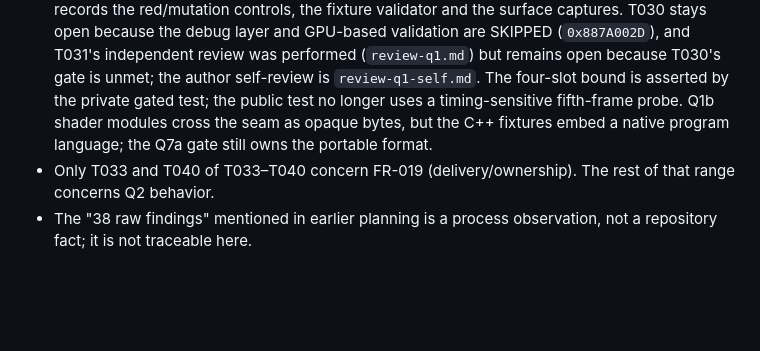
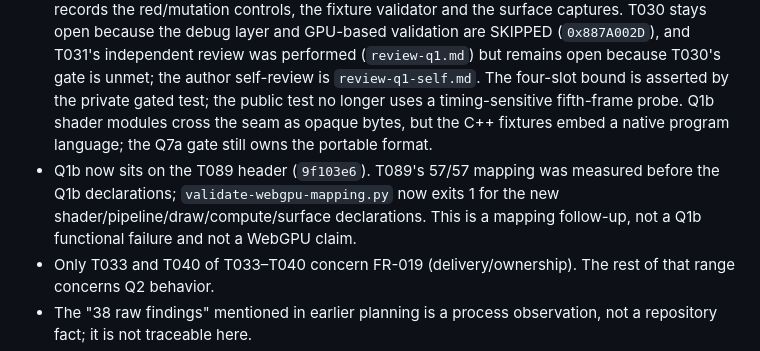
Before and after one commit to yhyu13/DOOM3_AINative, a Markdown page: specs/004-quality-renderer/traceability.md, the part around the change. GitHub-like rendering; blank space fills up the shorter version.

```diff
--- a/specs/004-quality-renderer/traceability.md
+++ b/specs/004-quality-renderer/traceability.md
@@ -48,6 +48,7 @@ Evidence files: `evidence-rhi-contract.md`, `evidence-q0.md`, `evidence-q1a.md`,
 - Q1a T012–T021 are recorded as complete in `tasks.md` and `evidence-q1a.md`. Debug layer and GPU-based validation were attempted and SKIPPED with `hr=0x887A002D`; this blocks full Q1 (T030/T031), not the Q1a slice. The Q1a review is agent-authored; no human sign-off is recorded.
 - T004 and T005 were signed off on 2026-10-28 on `11ea64a` by a non-author agent reviewer, after an earlier attempt was withdrawn and the gate bypasses were fixed. A human/owner sign-off is not recorded and remains a caveat. T005's validator checks structure rather than the truth of results or permissions; stage evidence remains open.
 - Q1b T022–T029 ran 17 CTest cases in Debug and Release on both adapters; `evidence-q1.md` records the red/mutation controls, the fixture validator and the surface captures. T030 stays open because the debug layer and GPU-based validation are SKIPPED (`0x887A002D`), and T031's independent review was performed (`review-q1.md`) but remains open because T030's gate is unmet; the author self-review is `review-q1-self.md`. The four-slot bound is asserted by the private gated test; the public test no longer uses a timing-sensitive fifth-frame probe. Q1b shader modules cross the seam as opaque bytes, but the C++ fixtures embed a native program language; the Q7a gate still owns the portable format.
+- Q1b now sits on the T089 header (`9f103e6`). T089's 57/57 mapping was measured before the Q1b declarations; `validate-webgpu-mapping.py` now exits 1 for the new shader/pipeline/draw/compute/surface declarations. This is a mapping follow-up, not a Q1b functional failure and not a WebGPU claim.
 - Only T033 and T040 of T033–T040 concern FR-019 (delivery/ownership). The rest of that range concerns Q2 behavior.
 - The "38 raw findings" mentioned in earlier planning is a process observation, not a repository fact; it is not traceable here.
 - A task ID in these tables is a plan reference. It becomes evidence only when its own command output exists and is recorded.
```
Also changed, not shown: specs/004-quality-renderer/evidence-q1.md (+36 -2 lines), specs/004-quality-renderer/tasks.md (+3 -1 lines).
